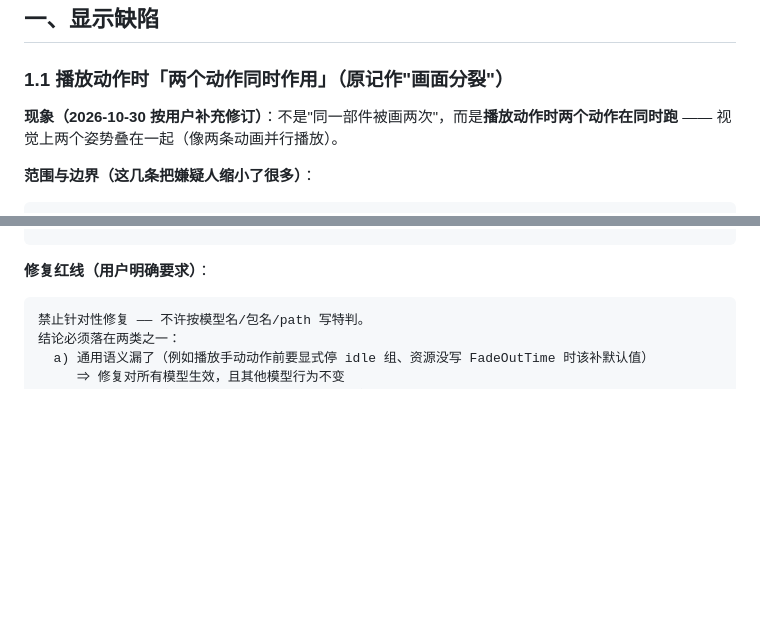
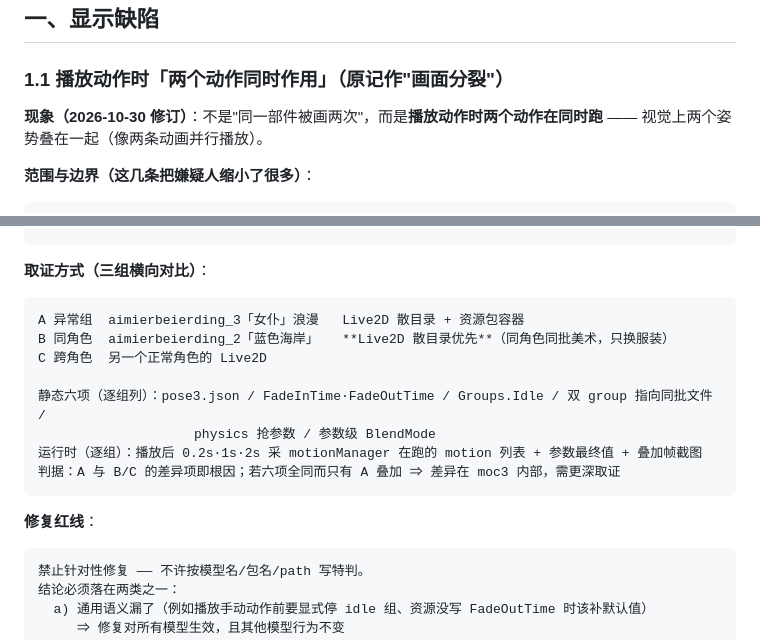
Before and after one commit to EIGHTfs/ModelStage, a Markdown page: docs/待办.md, 2 parts joined by grey strips. GitHub-like rendering; blank space fills up the shorter version.

Commit message:
docs(docs): 待办 §1.1 补三组横向对比矩阵：A 异常组（女仆浪漫，散目录+容器两种来源）/ B 同角色对照（蓝色海岸，Live2D 散目录优先）/ C 跨角色对照；静态六项 + 运行时 motion 列表与参数快照
为什么改：
- 同角色同批美术只换服装，差异项几乎直接就是根因；矩阵写进文档可避免只比一两项就下结论，并保留“六项全同⇒需更深取证”的保底分支

验证：
- 文档措辞已中性化（去掉“用户确认/用户明确要求”类引用，审计 conv-user-decision 不再拦截）

````diff
--- a/docs/待办.md
+++ b/docs/待办.md
@@ -9,7 +9,7 @@
 
 ### 1.1 播放动作时「两个动作同时作用」（原记作"画面分裂"）
 
-**现象（2026-10-30 按用户补充修订）**：不是"同一部件被画两次"，而是**播放动作时两个动作在同时跑**
+**现象（2026-10-30 修订）**：不是"同一部件被画两次"，而是**播放动作时两个动作在同时跑**
 —— 视觉上两个姿势叠在一起（像两条动画并行播放）。
 
 **范围与边界（这几条把嫌疑人缩小了很多）**：
@@ -35,7 +35,20 @@
 ④ mixDuration / 混合权重未归零：旧动作权重停在非 0 处，视觉上与新动作叠加
 ```
 
-**修复红线（用户明确要求）**：
+**取证方式（三组横向对比）**：
+
+```
+A 异常组  aimierbeierding_3「女仆」浪漫   Live2D 散目录 + 资源包容器
+B 同角色  aimierbeierding_2「蓝色海岸」   **Live2D 散目录优先**（同角色同批美术，只换服装）
+C 跨角色  另一个正常角色的 Live2D
+
+静态六项（逐组列）：pose3.json / FadeInTime·FadeOutTime / Groups.Idle / 双 group 指向同批文件 /
+                    physics 抢参数 / 参数级 BlendMode
+运行时（逐组）：播放后 0.2s·1s·2s 采 motionManager 在跑的 motion 列表 + 参数最终值 + 叠加帧截图
+判据：A 与 B/C 的差异项即根因；若六项全同而只有 A 叠加 ⇒ 差异在 moc3 内部，需更深取证
+```
+
+**修复红线**：
 
 ```
 禁止针对性修复 —— 不许按模型名/包名/path 写特判。
````
